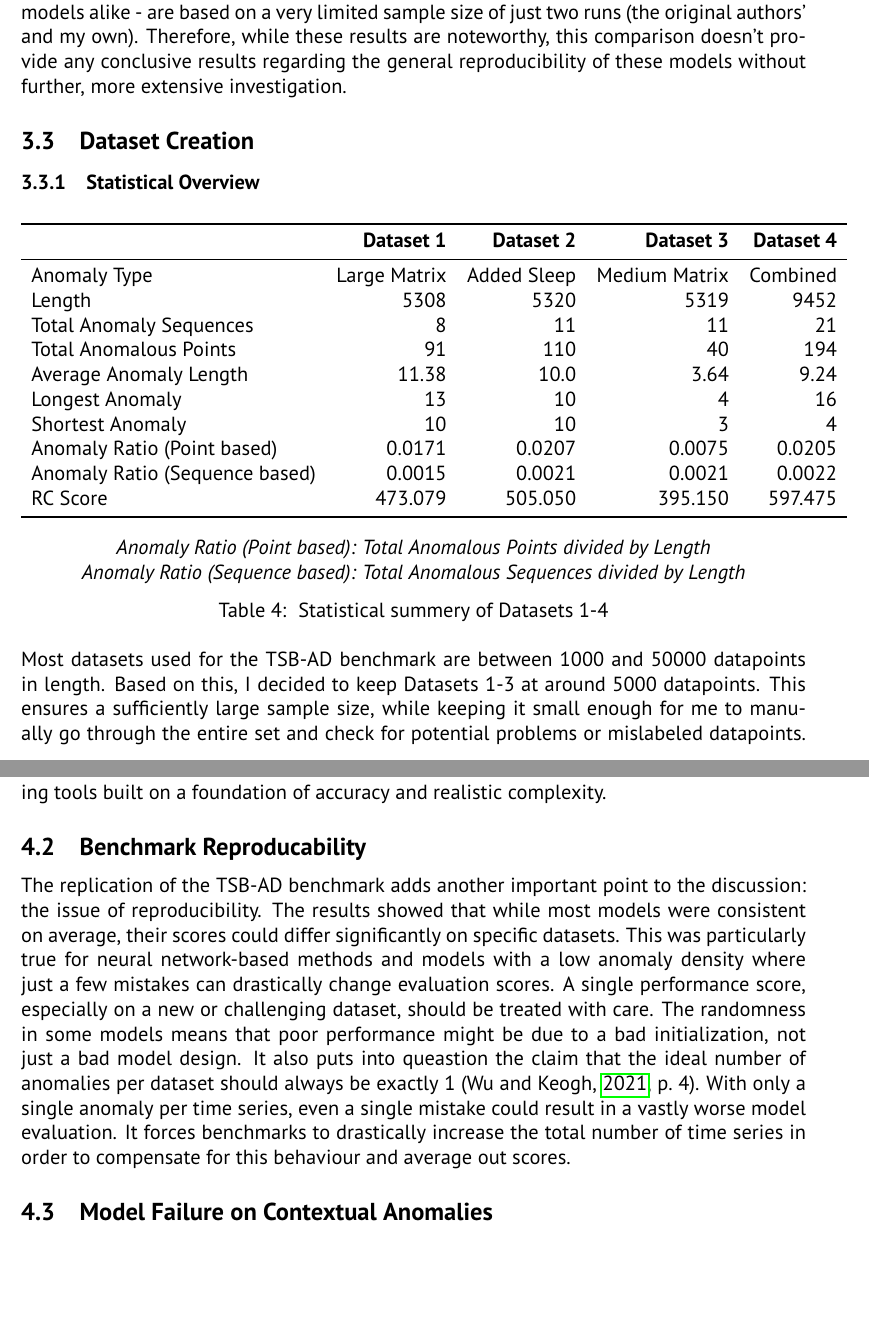
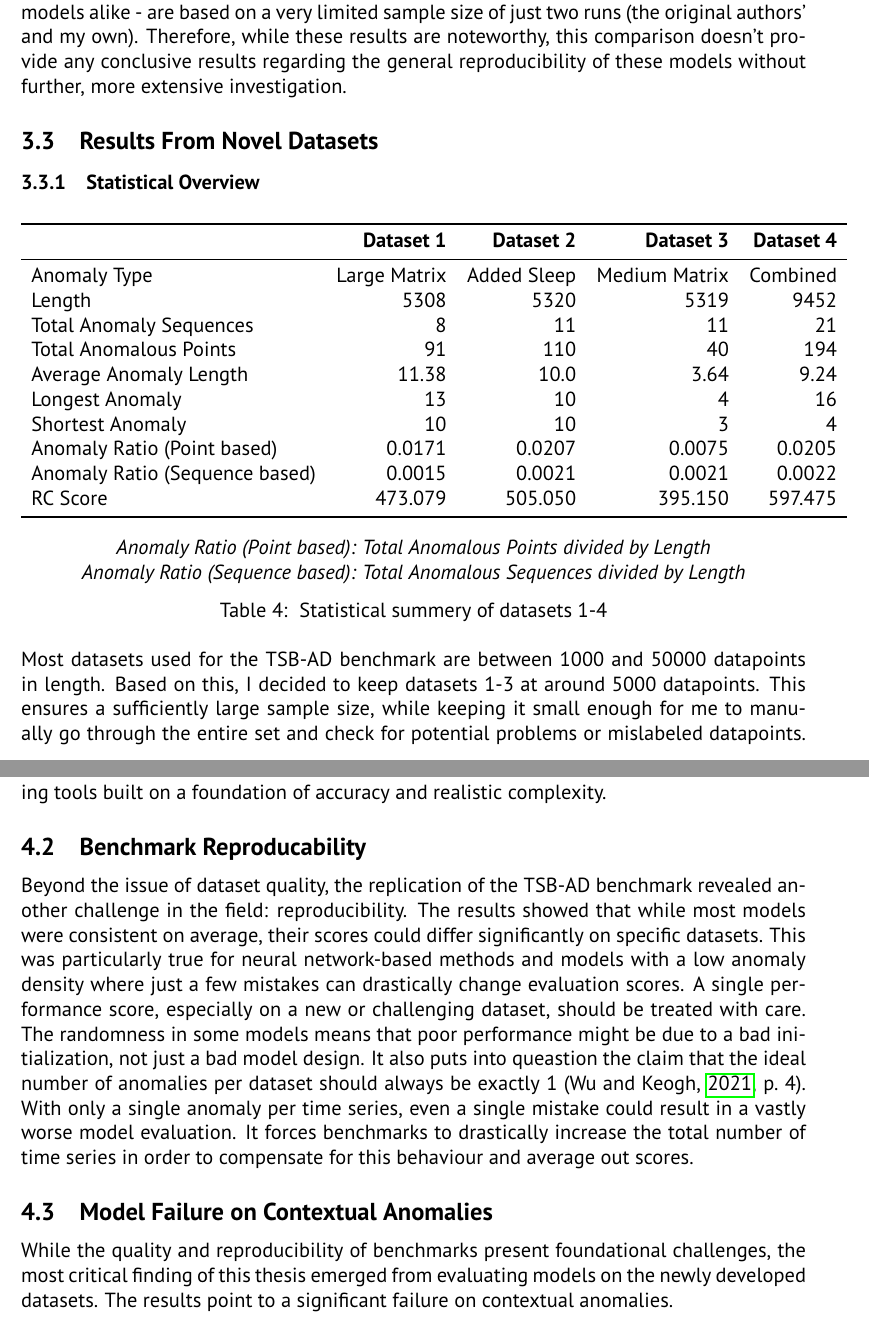
Before and after one commit to Penguinbeanie/TSAD_Seminar, a LaTeX thesis (Thesis_Tex/main.tex): two parts of pages 27 and 30 of 37, joined at a grey line, cut so that both start at the same text, the shorter picture padded with empty space. Compiled offline with pdfLaTeX.

Commit message:
Minor changes to discussion

```diff
--- a/Thesis_Tex/main.tex
+++ b/Thesis_Tex/main.tex
@@ -562,7 +562,7 @@
 Across both univariate and multivariate anomaly detection models, the observed trends regarding benchmark evaluation consistency are largely parallel. While most models displayed relatively small average differences between the two evaluations, a significant portion exhibited substantial discrepancies on individual datasets, particularly those with low anomaly counts where even minor variations in anomaly detection profoundly impacted scores. A consistent finding was that statistical methods generally demonstrated higher consistency than Neural Network-based models. However, notable exceptions exist, such as IForest often showing surprising inconsistency despite its configuration, and conversely, zero-shot models like Moment achieving remarkable stability due to their pre-trained, less randomizable nature. Given that most of the highest absolute differences can be found on recurring datasets, it is reasonable to assume that the specific type of anomalies and data sequences significantly influences the consistency between benchmarking runs. Furthermore, since a large portion of datasets with equally low anomaly counts are not present on this list, it can be ruled out that the higher differences between runs are entirely attributable solely to their low anomaly count. \par
 However, it's important to stress that these observations - for univariate and multivariate models alike - are based on a very limited sample size of just two runs (the original authors' and my own). Therefore, while these results are noteworthy, this comparison doesn't provide any conclusive results regarding the general reproducibility of these models without further, more extensive investigation.
 
-\subsection{Dataset Creation}
+\subsection{Results From Novel Datasets}
 
 \subsubsection{Statistical Overview}
 
@@ -590,8 +590,7 @@
     \textit{Anomaly Ratio (Point based): Total Anomalous Points divided by Length} \\
     \textit{Anomaly Ratio (Sequence based): Total Anomalous Sequences divided by Length}
     \noindent
-    \caption{\label{tab:Table 4} Statistical summery of Datasets 1-4}
+    \caption{\label{tab:Table 4} Statistical summery of datasets 1-4}
 \end{table}
 
-Most datasets used for the TSB-AD benchmark are between 1000 and 50000 datapoints in length. Based on this, I decided to keep Datasets 1-3 at around 5000 datapoints. This ensures a sufficiently large sample size, while keeping it small enough for me to manually go through the entire set and check for potential problems or mislabeled datapoints. Since Dataset 4 contains 3 separate anomaly types and I intended to maintain a consistent anomaly ratio between all sets, I increased its size. Otherwise, when maintaining the same anomaly ratio, it would be possible for some anomaly type to not occur at all. \cite[pp.~8]{SchmidlEtAl2022Anomaly} define an acceptable anomaly ratio to be one below 10\%, as anything above it would be better considered to be a classification problem. The median anomaly ratio in the TSB-AD dataset is 4.85\% and \cite[p.~4]{wu2021current} consider the adequate number of anomalies to be exactly 1. Given his range of opinions, I settled on a range of between 0.7\% and 2.2\% for my datasets. The differences between datasets can be explained by the average length of an anomalous sequence depending on anomaly type. The actual anomaly ratio based on anomalous sequences to total sequences is kept steady between datasets. Maintaining the sequence ratio ensures each dataset presents a consistent number of anomalous events to detect, which is more important for a fair comparison than the point ratio that can be skewed by the varying lengths of those events. \par
-For the calculations of the difficulty measures, I used Relative Contrast (RC), as described by \cite[pp.~1704]{paparrizos2022tsb}. Since the authors did not specify their preferred Shape Based Distance (SBD) metric, I applied the commonly used Dynamic Time Warping (DTW), using the cdist\_dtw implementation provided by the tslearn library \parencites{DTW}. \cite[pp.~1704]{paparrizos2022tsb} do not clearly state how to decide on a sliding window for the comparison of individual sequences and only state to "split the time series by its period" \parencite[p.~1704]{paparrizos2022tsb}. I interpret the term "period" to mean a repeating pattern, as is common in time series analysis. With all 4 of my created datasets, a repeating period can be defined as a sequence of matrix multiplications followed by an idle state, which tends to be between 8 and 12 datapoints long. With that in mind, I selected the value 10 for my sliding window. Since I neither know the exact RC implementation of \cite{paparrizos2022tsb}, nor their used SBD metric, it is impossible to compare the here produced values with those provided in the TSB-UAD paper. Therefore, a comparison can only be made between my own datasets. A low RC score should indicate that its difficult to effectively cluster the points in a dataset, making anomaly detection theoretically more challenging. Based on this assumption, Dataset 4 should provide the easiest to detect anomalies. As will be shown later, this does not hold up.
+Most datasets used for the TSB-AD benchmark are between 1000 and 50000 datapoints in length. Based on this, I decided to keep datasets 1-3 at around 5000 datapoints. This ensures a sufficiently large sample size, while keeping it small enough for me to manually go through the entire set and check for potential problems or mislabeled datapoints. Since dataset 4 contains 3 separate anomaly types and I intended to maintain a consistent anomaly ratio between all sets, I increased its size. Otherwise, when maintaining the same anomaly ratio, it would be possible for some anomaly type to not occur at all. \cite[pp.~8]{SchmidlEtAl2022Anomaly} define an acceptable anomaly ratio to be one below 10\%, as anything above it would be better considered to be a classification problem. The median anomaly ratio in the TSB-AD dataset is 4.85\% and \cite[p.~4]{wu2021current} consider the adequate number of anomalies to be exactly 1. Given his range of opinions, I settled on a range of between 0.7\% and 2.2\% for my datasets. The differences between datasets can be explained by the average length of an anomalous sequence depending on anomaly type. The actual anomaly ratio based on anomalous sequences to total sequences is kept steady between datasets. Maintaining the sequence ratio ensures each dataset presents a consistent number of anomalous events to detect, which is more important for a fair comparison than the point ratio that can be skewed by the varying lengths of those events. \par
@@ -650,11 +650,12 @@
 
 \subsection{Benchmark Reproducability}
 
-The replication of the TSB-AD benchmark adds another important point to the discussion: the issue of reproducibility. The results showed that while most models were consistent on average, their scores could differ significantly on specific datasets. This was particularly true for neural network-based methods and models with a low anomaly density where just a few mistakes can drastically change evaluation scores. A single performance score, especially on a new or challenging dataset, should be treated with care. The randomness in some models means that poor performance might be due to a bad initialization, not just a bad model design. It also puts into queastion the claim that the ideal number of anomalies per dataset should always be exactly 1 \parencite[p.~4]{wu2021current}. With only a single anomaly per time series, even a single mistake could result in a vastly worse model evaluation. It forces benchmarks to drastically increase the total number of time series in order to compensate for this behaviour and average out scores.
+Beyond the issue of dataset quality, the replication of the TSB-AD benchmark revealed another challenge in the field: reproducibility. The results showed that while most models were consistent on average, their scores could differ significantly on specific datasets. This was particularly true for neural network-based methods and models with a low anomaly density where just a few mistakes can drastically change evaluation scores. A single performance score, especially on a new or challenging dataset, should be treated with care. The randomness in some models means that poor performance might be due to a bad initialization, not just a bad model design. It also puts into queastion the claim that the ideal number of anomalies per dataset should always be exactly 1 \parencite[p.~4]{wu2021current}. With only a single anomaly per time series, even a single mistake could result in a vastly worse model evaluation. It forces benchmarks to drastically increase the total number of time series in order to compensate for this behaviour and average out scores.
 
 \subsection{Model Failure on Contextual Anomalies}
 
-Other than the results for dataset 1, these scores are unexpectedly bad. While an average VUS-ROC score of around 0.500 for datasets 2 and 3 and could potentially be deemed acceptable, when combined with the horrendous VUS-PR scores, it becomes questionable whether most of the models provided any value at all. This applies even more so to dataset 3, where not a single model was able to achieve a usable level of precision. Given that the anomalies were correctly labeled, this begs the obvious question: Were the anomalies simply too difficult to detect? In order to answer this, I have applied a modified process introduced by \cite{wu2021current}, who attempted to detect anomalies with only a single line of code in order to determine whether they are trivial. Since the goal here is not to look for triviality but instead an acceptable level of difficulty, I have attempted to write a simple script, made up of only basic if-statements, which can, with high accuracy and precision, detect all existing anomalies.
+While the quality and reproducibility of benchmarks present foundational challenges, the most critical finding of this thesis emerged from evaluating models on the newly developed datasets. The results point to a significant failure on contextual anomalies. \par
+Other than the results for dataset 1, these scores presented in \ref{dat1_3} are unexpectedly bad. While an average VUS-ROC score of around 0.500 for datasets 2 and 3 could potentially be deemed acceptable, when combined with the horrendous VUS-PR scores, it becomes questionable whether most of the models provided any value at all. This applies even more so to dataset 3, where not a single model was able to achieve a usable level of precision. Given that the anomalies were correctly labeled, this begs the obvious question: Were the anomalies simply too difficult to detect? In order to answer this, I have applied a modified process introduced by \cite{wu2021current}, who attempted to detect anomalies with only a single line of code in order to determine whether they are trivial. Since the goal here is not to look for triviality but instead an acceptable level of difficulty, I have attempted to write a simple script, made up of only basic if-statements, which can, with high accuracy and precision, detect all existing anomalies.
 \textit{Dataset 2 Pseudo Code:} \par
 \begin{lstlisting}
     For i from 0 to len(data)-1:
```
Also changed, not shown: Thesis_Tex/main.tex (5 more changed lines), 7 other files.
